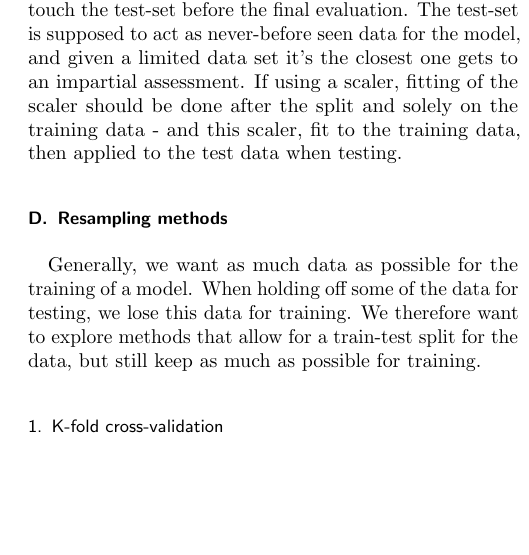
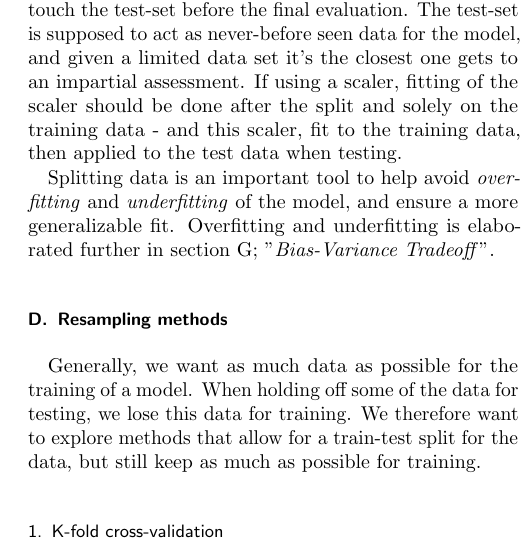
Before and after one commit to GauteJ1/FYS-STK-projects, a LaTeX paper (project_1/main.tex, which reads project_1/text/2_theory.tex): part of one column of page 3 of 8, cut so that both start at the same text, the shorter picture padded with empty space. Compiled offline with pdfLaTeX.

Commit message:
Updates from Overleaf

```diff
--- a/project_1/text/2_theory.tex
+++ b/project_1/text/2_theory.tex
@@ -78,6 +78,8 @@ Additionally one can choose to include a "validation" set in the split; this val
 
 An important concept in train/test splitting is to \textbf{never} touch the test-set before the final evaluation. The test-set is supposed to act as never-before seen data for the model, and given a limited data set it's the closest one gets to an impartial assessment.
 If using a scaler, fitting of the scaler should be done after the split and solely on the training data - and this scaler, fit to the training data, then applied to the test data when testing.
+
+Splitting data is an important tool to help avoid \textit{overfitting} and \textit{underfitting} of the model, and ensure a more generalizable fit. Overfitting and underfitting is elaborated further in  section G; "\textit{Bias-Variance Tradeoff}".
 % We will use the latter to understand when the model starts learning beyond the underlying pattern. At this point, the training should be stopped. The test data is used for model selection.
 
 % If we develop a too complex model that gets specialized to the training data and perhaps even noise, we get a case of \textit{overfitting}.
```
